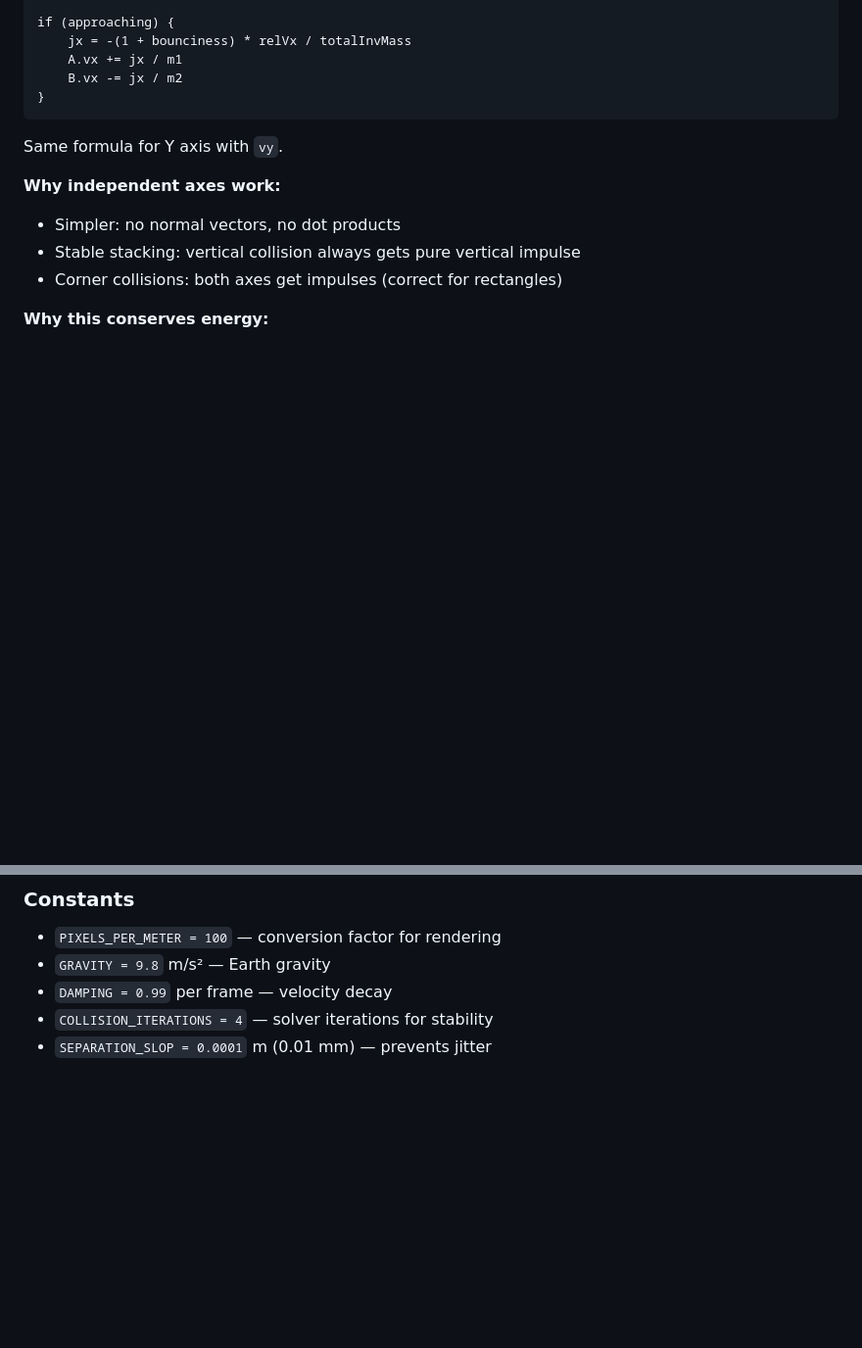
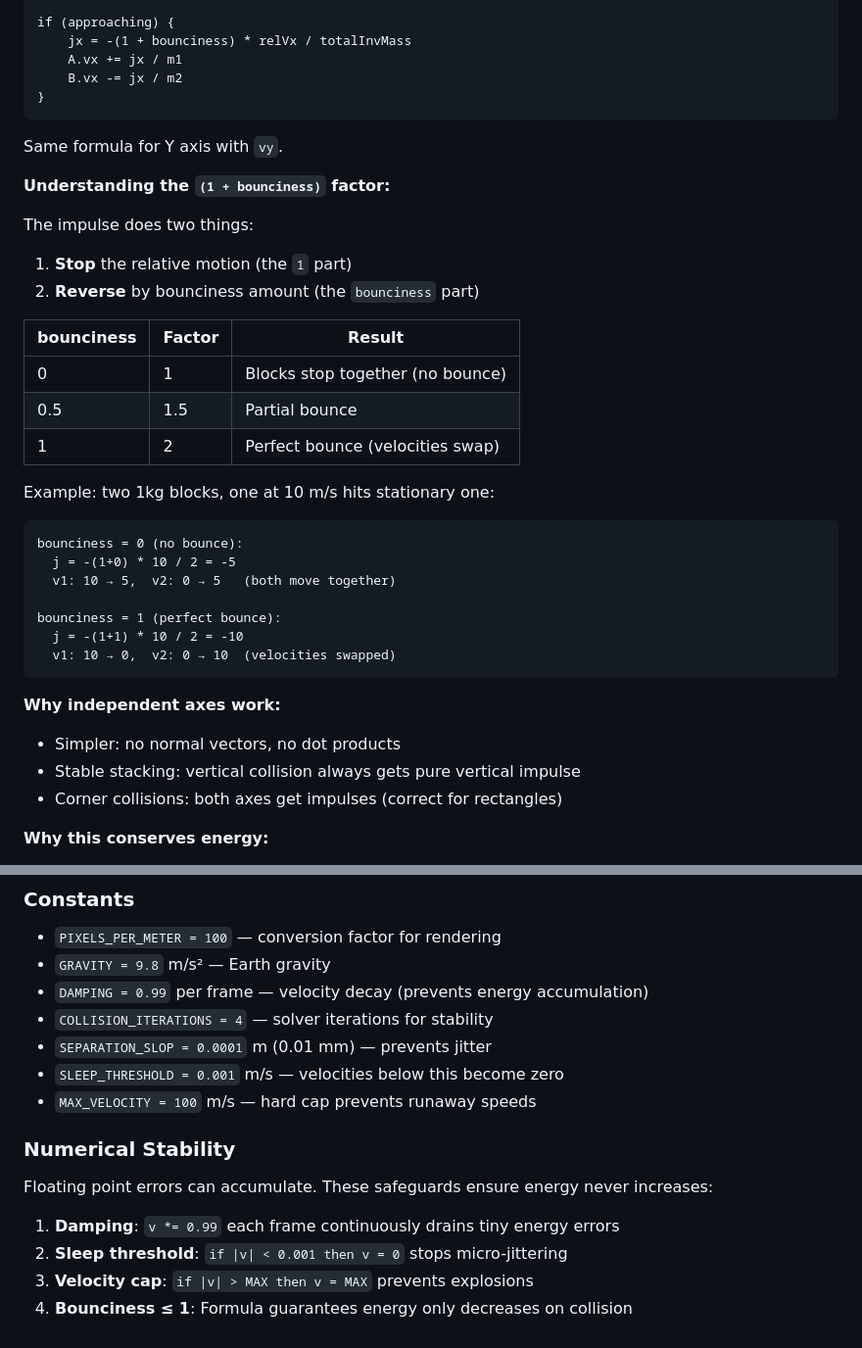
Before and after one commit to aleksejkozin/claude, a Markdown page: CLAUDE.md, 2 parts joined by grey strips. Shown at 98% size. Drawn GitHub-style; blank space fills up the shorter version.

Commit message:
docs: clarify bounciness formula and add numerical stability
- Explain (1 + bounciness): 1 stops motion, bounciness reverses it
- Add table showing bounciness 0→1 maps to no bounce→perfect bounce
- Add worked example with two 1kg blocks
- Document numerical stability safeguards (damping, sleep, velocity cap)

Co-Authored-By: Claude Opus 4.5 <noreply@anthropic.com>

````diff
--- a/CLAUDE.md
+++ b/CLAUDE.md
@@ -171,6 +171,30 @@ if (approaching) {
 
 Same formula for Y axis with `vy`.
 
+**Understanding the `(1 + bounciness)` factor:**
+
+The impulse does two things:
+1. **Stop** the relative motion (the `1` part)
+2. **Reverse** by bounciness amount (the `bounciness` part)
+
+| bounciness | Factor | Result |
+|------------|--------|--------|
+| 0 | 1 | Blocks stop together (no bounce) |
+| 0.5 | 1.5 | Partial bounce |
+| 1 | 2 | Perfect bounce (velocities swap) |
+
+Example: two 1kg blocks, one at 10 m/s hits stationary one:
+
+```
+bounciness = 0 (no bounce):
+  j = -(1+0) * 10 / 2 = -5
+  v1: 10 → 5,  v2: 0 → 5   (both move together)
+
+bounciness = 1 (perfect bounce):
+  j = -(1+1) * 10 / 2 = -10
+  v1: 10 → 0,  v2: 0 → 10  (velocities swapped)
+```
+
 **Why independent axes work:**
 
 - Simpler: no normal vectors, no dot products
@@ -218,6 +242,17 @@ When you drag a block, blocks resting on top should move with it:
 
 - `PIXELS_PER_METER = 100` — conversion factor for rendering
 - `GRAVITY = 9.8` m/s² — Earth gravity
-- `DAMPING = 0.99` per frame — velocity decay
+- `DAMPING = 0.99` per frame — velocity decay (prevents energy accumulation)
 - `COLLISION_ITERATIONS = 4` — solver iterations for stability
 - `SEPARATION_SLOP = 0.0001` m (0.01 mm) — prevents jitter
+- `SLEEP_THRESHOLD = 0.001` m/s — velocities below this become zero
+- `MAX_VELOCITY = 100` m/s — hard cap prevents runaway speeds
+
+### Numerical Stability
+
+Floating point errors can accumulate. These safeguards ensure energy never increases:
+
+1. **Damping**: `v *= 0.99` each frame continuously drains tiny energy errors
+2. **Sleep threshold**: `if |v| < 0.001 then v = 0` stops micro-jittering
+3. **Velocity cap**: `if |v| > MAX then v = MAX` prevents explosions
+4. **Bounciness ≤ 1**: Formula guarantees energy only decreases on collision
````
